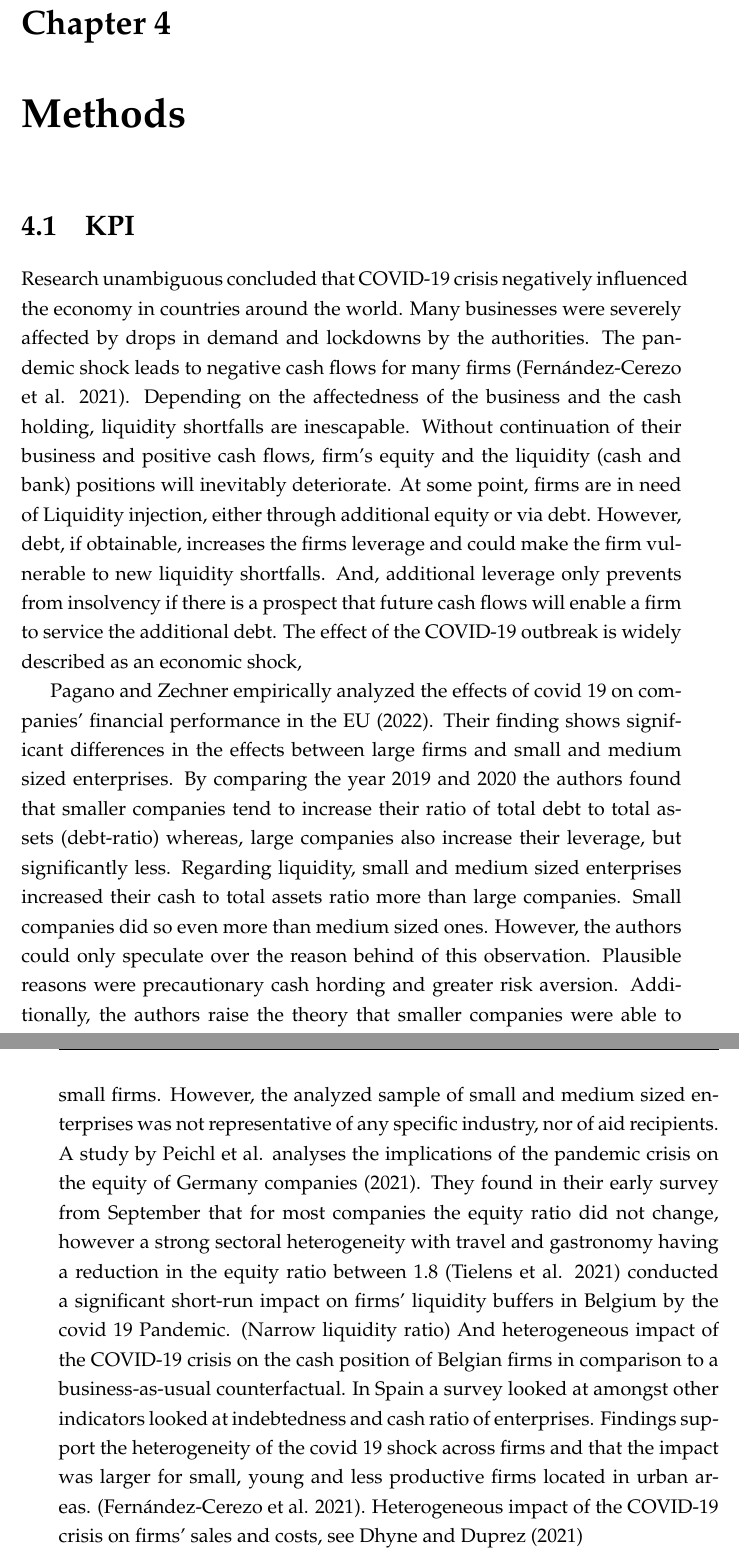
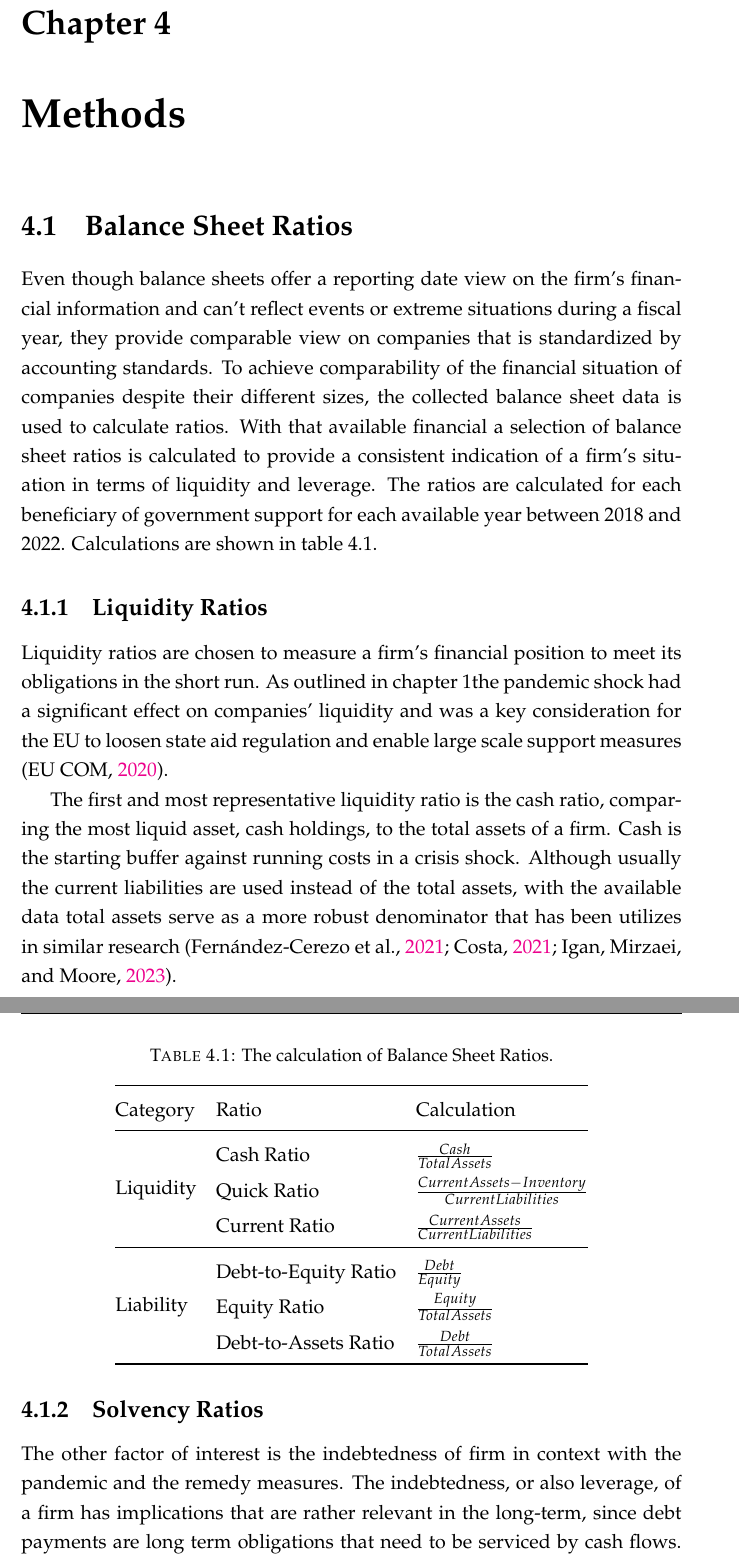
Before and after one commit to m-schildt/AAA, a LaTeX thesis (paper/main.tex, which reads paper/Chapters/Chapter4_Methods.tex): two parts of pages 21 and 22 of 33 before the commit and two parts of pages 13 and 14 of 23 after it, joined at a grey line, cut so that both start at the same text. Compiled offline with pdfLaTeX.

Commit message:
ratios complete

```diff
--- a/paper/Chapters/Chapter4_Methods.tex
+++ b/paper/Chapters/Chapter4_Methods.tex
@@ -8,22 +8,38 @@
 %	SECTION 1
 %----------------------------------------------------------------------------------------
 
-\section{KPI}
+\section{Balance Sheet Ratios}
 
-Research unambiguous concluded that COVID-19 crisis negatively influenced the economy in countries around the world. Many businesses were severely affected by drops in demand and lockdowns by the authorities. The pandemic shock leads to negative cash flows for many firms (Fernández-Cerezo et al. 2021). Depending on the affectedness of the business and the cash holding, liquidity shortfalls are inescapable.
-Without continuation of their business and positive cash flows, firm’s equity and the liquidity (cash and bank) positions will inevitably deteriorate. At some point, firms are in need of Liquidity injection, either through additional equity or via debt. However, debt, if obtainable, increases the firms leverage and could make the firm vulnerable to new liquidity shortfalls. And, additional leverage only prevents from insolvency if there is a prospect that future cash flows will enable a firm to service the additional debt.
-The effect of the COVID-19 outbreak is widely described as an economic shock,
-
-Pagano and Zechner empirically analyzed the effects of covid 19 on companies’ financial performance in the EU (2022). Their finding shows significant differences in the effects between large firms and small and medium sized enterprises.
-By comparing the year 2019 and 2020 the authors found that smaller companies tend to increase their ratio of total debt to total assets (debt-ratio) whereas, large companies also increase their leverage, but significantly less.
-Regarding liquidity, small and medium sized enterprises increased their cash to total assets ratio more than large companies. Small companies did so even more than medium sized ones. However, the authors could only speculate over the reason behind of this observation. Plausible reasons were precautionary cash hording and greater risk aversion. Additionally, the authors raise the theory that smaller companies were able to raise cash more easily due to the claim, that loan guarantee programs favored small firms. However, the analyzed sample of small and medium sized enterprises was not representative of any specific industry, nor of aid recipients.
-A study by Peichl et al. analyses the implications of the pandemic crisis on the equity of Germany companies (2021). They found in their early survey from September that for most companies the equity ratio did not change, however a strong sectoral heterogeneity with travel and gastronomy having a reduction in the equity ratio between 1.8 % and 1.5 %.
-(Tielens et al. 2021) conducted a significant short-run impact on firms’ liquidity buffers in Belgium by the covid 19 Pandemic. (Narrow liquidity ratio) And heterogeneous impact of the COVID-19 crisis on the cash position of Belgian firms in comparison to a business-as-usual counterfactual.
-In Spain a survey looked at amongst other indicators looked at indebtedness and cash ratio of enterprises. Findings support the heterogeneity of the covid 19 shock across firms and that the impact was larger for small, young and less productive firms located in urban areas. (Fernández-Cerezo et al. 2021).
-Heterogeneous impact of the COVID-19 crisis on firms’ sales and costs, see Dhyne and Duprez (2021)
+Even though balance sheets offer a reporting date view on the firm’s financial information and can’t reflect events or extreme situations during a fiscal year, they provide comparable view on companies that is standardized by accounting standards. To achieve comparability of the financial situation of companies despite their different sizes, the collected balance sheet data is used to calculate ratios. With that available financial a selection of balance sheet ratios is calculated to provide a consistent indication of a firm’s situation in terms of liquidity and leverage. The ratios are calculated for each beneficiary of government support for each available year between 2018 and 2022. Calculations are shown in table \ref{tab:RatioCalc}.
 
 
+\subsection{Liquidity Ratios}
 
+Liquidity ratios are chosen to measure a firm’s financial position to meet its obligations in the short run. As outlined in chapter \ref{Chapter1}the pandemic shock had a significant effect on companies’ liquidity and was a key consideration for the EU to loosen state aid regulation and enable large scale support measures \parencite{eu_com_temporary_2020}.
+
+The first and most representative liquidity ratio is the cash ratio, comparing the most liquid asset, cash holdings, to the total assets of a firm. Cash is the starting buffer against running costs in a crisis shock. Although usually the current liabilities are used instead of the total assets, with the available data total assets serve as a more robust denominator that has been utilizes in similar research \parencite{fernandez-cerezo_firm-level_2021, costa_state-aids_2021,igan_shot_2023}.
+
+\subsection{Solvency Ratios}
+
+The other factor of interest is the indebtedness of firm in context with the pandemic and the remedy measures. The indebtedness, or also leverage, of a firm has implications that are rather relevant in the long-term, since debt payments are long term obligations that need to be serviced by cash flows. High levels of debt can challenge a company and can reduce profits.
+The debt-to-asset and the equity ratio compare the respective capital to the total assets and are behaving in opposite directions. The debt-to-equity ratio give a magnified picture on the companies leverage compared to the debt-to-asset ratio. For the simplification purposes negative ratios were omitted since result either from errors in the data parsing process or from exceptional cases like loss transfer agreements with parent companies.
+
+\begin{table}[]
+    \caption{The calculation of Balance Sheet Ratios.}
+    \label{tab:RatioCalc}
+    \centering
+    \def\arraystretch{1.5}
+    \begin{tabular}{@{}lll@{}}
+    \toprule
+    Category                   & Ratio                & Calculation \\ \midrule
+    \multirow{3}{*}{Liquidity} & Cash Ratio           & $\frac{Cash}{Total Assets}$ \\ %\cmidrule(l){2-3}
+                                & Quick Ratio          & $\frac{Current Assets-Inventory}{Current Liabilities}$ \\ %\cmidrule(l){2-3}
+                                & Current Ratio        & $\frac{Current Assets}{Current Liabilities}$ \\ \midrule
+    \multirow{3}{*}{Liability} & Debt-to-Equity Ratio & $\frac{Debt}{Equity}$ \\ %\cmidrule(l){2-3}
+                                & Equity Ratio         & $\frac{Equity}{Total Assets}$ \\ %\cmidrule(l){2-3}
+                                & Debt-to-Assets Ratio & $\frac{Debt}{Total Assets}$ \\ \bottomrule
+    \end{tabular}
+    \end{table}
 
 %----------------------------------------------------------------------------------------
 %	SECTION 2
--- a/paper/main.tex
+++ b/paper/main.tex
@@ -24,7 +24,7 @@
 
 \documentclass[
 12pt, % The default document font size, options: 10pt, 11pt, 12pt
-%oneside, % Two side (alternating margins) for binding by default, uncomment to switch to one side
+oneside, % Two side (alternating margins) for binding by default, uncomment to switch to one side
 english, % ngerman for German
 onehalfspacing, % Single line spacing, alternatives: onehalfspacing or doublespacing, singlespacing
 %draft, % Uncomment to enable draft mode (no pictures, no links, overfull hboxes indicated)
@@ -49,6 +49,7 @@ headsepline, % Uncomment to get a line under the header
 
 \usepackage[autostyle=true]{csquotes} % Required to generate language-dependent quotes in the bibliography
 \usepackage{{booktabs}}
+\usepackage{multirow}
 %----------------------------------------------------------------------------------------
 %	MARGIN SETTINGS
 %----------------------------------------------------------------------------------------
@@ -74,7 +75,7 @@ headsepline, % Uncomment to get a line under the header
 \author{Marco \textsc{Schildt}} % Your name, this is used in the title page and abstract, print it elsewhere with \authorname
 \addresses{} % Your address, this is not currently used anywhere in the template, print it elsewhere with \addressname
 
-\subject{Biological Sciences} % Your subject area, this is not currently used anywhere in the template, print it elsewhere with \subjectname
+\subject{} % Your subject area, this is not currently used anywhere in the template, print it elsewhere with \subjectname
 \keywords{} % Keywords for your thesis, this is not currently used anywhere in the template, print it elsewhere with \keywordnames
 \university{\href{https://www.hertie-school.org}{Hertie School}} % Your university's name and URL, this is used in the title page and abstract, print it elsewhere with \univname
 \department{} % Your department's name and URL, this is used in the title page and abstract, print it elsewhere with \deptname
```
Also changed, not shown: paper/Chapters/Chapter2_LitRev.tex (+1 -1 lines), paper/Chapters/Chapter5_Results.tex (+2 -2 lines), paper/main.bbl, paper/main.pdf, 19 other files.
